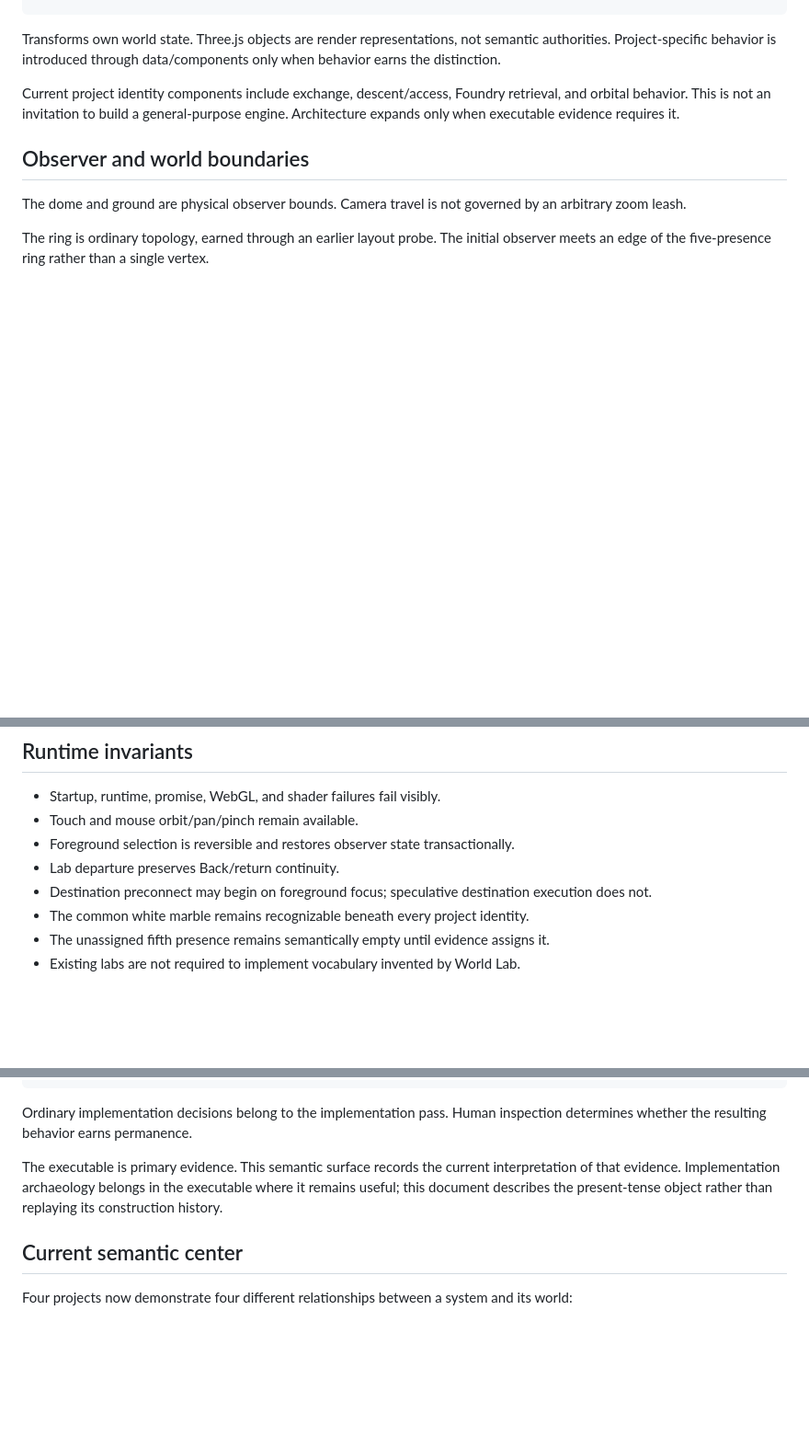
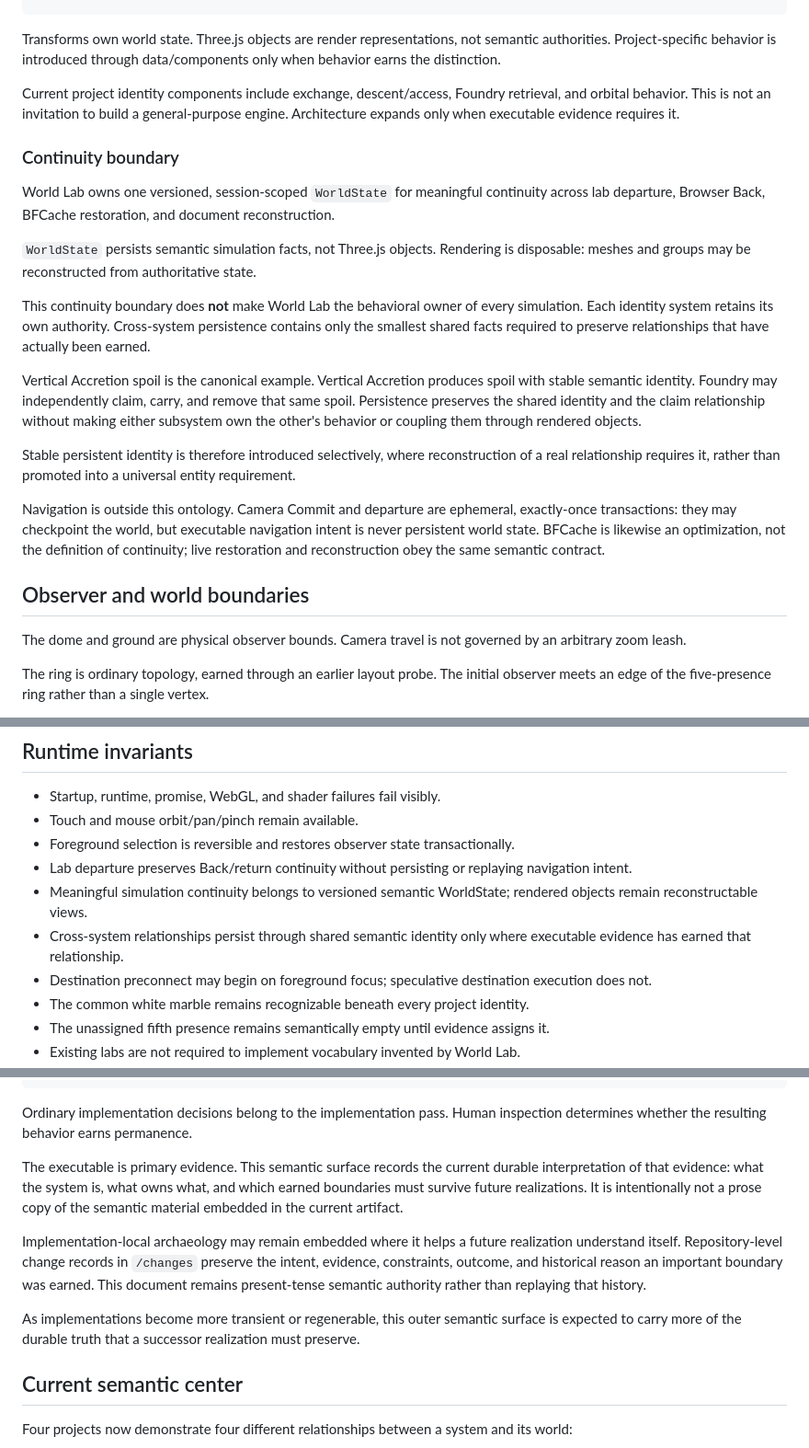
Before and after one commit to bonoj/world-lab, a Markdown page: SEMANTIC_SURFACE.md, 3 parts joined by grey strips. Shown at 92% size. GitHub-like rendering; blank space fills up the shorter version.

Commit message:
Update semantic surface for global continuity

```diff
--- a/SEMANTIC_SURFACE.md
+++ b/SEMANTIC_SURFACE.md
@@ -120,6 +120,20 @@ Transforms own world state. Three.js objects are render representations, not sem
 
 Current project identity components include exchange, descent/access, Foundry retrieval, and orbital behavior. This is not an invitation to build a general-purpose engine. Architecture expands only when executable evidence requires it.
 
+### Continuity boundary
+
+World Lab owns one versioned, session-scoped `WorldState` for meaningful continuity across lab departure, Browser Back, BFCache restoration, and document reconstruction.
+
+`WorldState` persists semantic simulation facts, not Three.js objects. Rendering is disposable: meshes and groups may be reconstructed from authoritative state.
+
+This continuity boundary does **not** make World Lab the behavioral owner of every simulation. Each identity system retains its own authority. Cross-system persistence contains only the smallest shared facts required to preserve relationships that have actually been earned.
+
+Vertical Accretion spoil is the canonical example. Vertical Accretion produces spoil with stable semantic identity. Foundry may independently claim, carry, and remove that same spoil. Persistence preserves the shared identity and the claim relationship without making either subsystem own the other's behavior or coupling them through rendered objects.
+
+Stable persistent identity is therefore introduced selectively, where reconstruction of a real relationship requires it, rather than promoted into a universal entity requirement.
+
+Navigation is outside this ontology. Camera Commit and departure are ephemeral, exactly-once transactions: they may checkpoint the world, but executable navigation intent is never persistent world state. BFCache is likewise an optimization, not the definition of continuity; live restoration and reconstruction obey the same semantic contract.
+
 ## Observer and world boundaries
 
 The dome and ground are physical observer bounds. Camera travel is not governed by an arbitrary zoom leash.
@@ -133,7 +147,9 @@ The world intentionally contains no paths, pedestals, landmarks, environmental a
 - Startup, runtime, promise, WebGL, and shader failures fail visibly.
 - Touch and mouse orbit/pan/pinch remain available.
 - Foreground selection is reversible and restores observer state transactionally.
-- Lab departure preserves Back/return continuity.
+- Lab departure preserves Back/return continuity without persisting or replaying navigation intent.
+- Meaningful simulation continuity belongs to versioned semantic WorldState; rendered objects remain reconstructable views.
+- Cross-system relationships persist through shared semantic identity only where executable evidence has earned that relationship.
 - Destination preconnect may begin on foreground focus; speculative destination execution does not.
 - The common white marble remains recognizable beneath every project identity.
 - The unassigned fifth presence remains semantically empty until evidence assigns it.
@@ -170,7 +186,11 @@ human intention
 
 Ordinary implementation decisions belong to the implementation pass. Human inspection determines whether the resulting behavior earns permanence.
 
-The executable is primary evidence. This semantic surface records the current interpretation of that evidence. Implementation archaeology belongs in the executable where it remains useful; this document describes the present-tense object rather than replaying its construction history.
+The executable is primary evidence. This semantic surface records the current durable interpretation of that evidence: what the system is, what owns what, and which earned boundaries must survive future realizations. It is intentionally not a prose copy of the semantic material embedded in the current artifact.
+
+Implementation-local archaeology may remain embedded where it helps a future realization understand itself. Repository-level change records in `/changes` preserve the intent, evidence, constraints, outcome, and historical reason an important boundary was earned. This document remains present-tense semantic authority rather than replaying that history.
+
+As implementations become more transient or regenerable, this outer semantic surface is expected to carry more of the durable truth that a successor realization must preserve.
 
 ## Current semantic center
 
```
